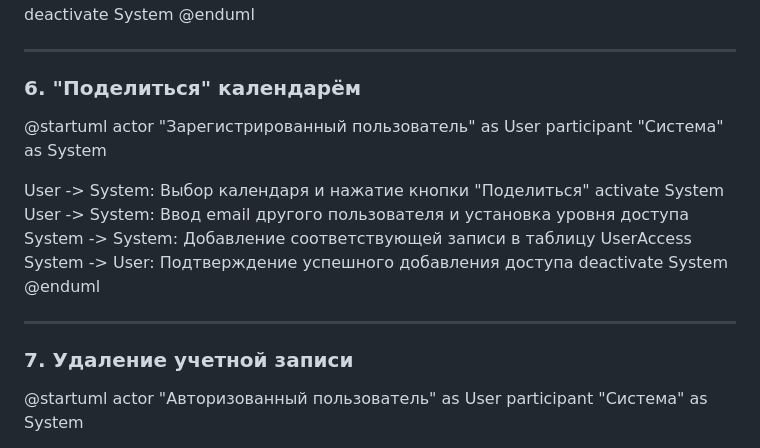
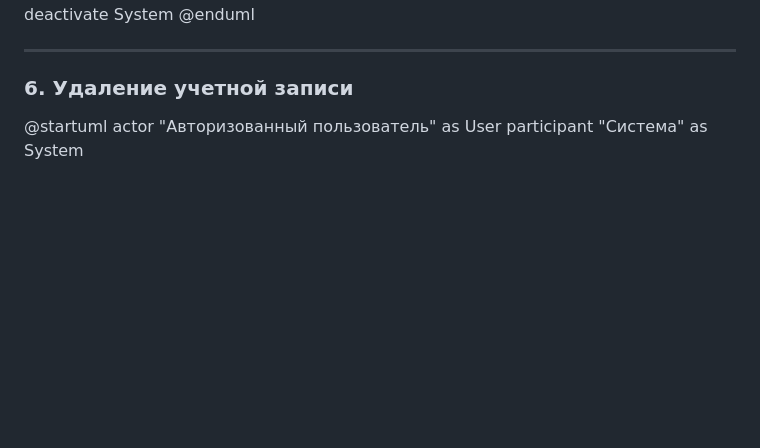
Before and after one commit to vdovydenkov/itmo_ui-ux-design, a Markdown page: docs/use_cases.md, the part around the change. Rendered like a GitHub page; blank space fills up the shorter version.

```diff
--- a/docs/use_cases.md
+++ b/docs/use_cases.md
@@ -98,23 +98,7 @@ deactivate System
 
 ---
 
-### **6. "Поделиться" календарём**
-
-@startuml
-actor "Зарегистрированный пользователь" as User
-participant "Система" as System
-
-User -> System: Выбор календаря и нажатие кнопки "Поделиться"
-activate System
-User -> System: Ввод email другого пользователя и установка уровня доступа
-System -> System: Добавление соответствующей записи в таблицу UserAccess
-System -> User: Подтверждение успешного добавления доступа
-deactivate System
-@enduml
-
----
-
-### **7. Удаление учетной записи**
+### **6. Удаление учетной записи**
 
 @startuml
 actor "Авторизованный пользователь" as User
```
Also changed, not shown: docs/project_documentation_draft.md (+12 -33 lines).
